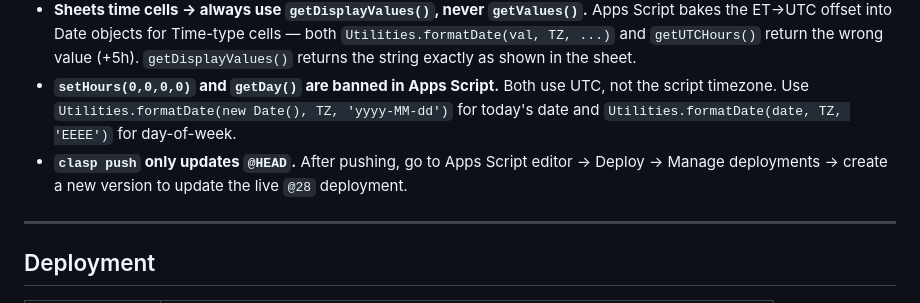
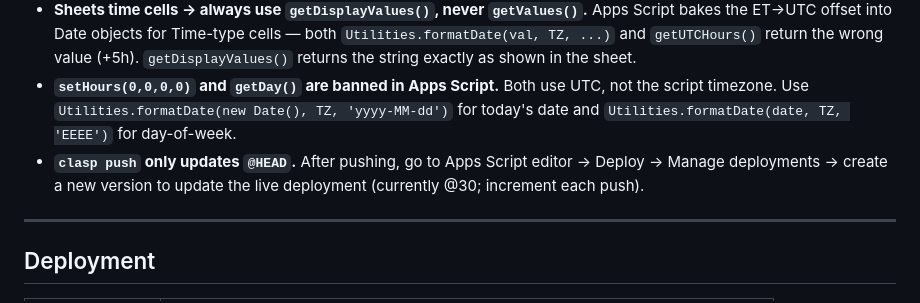
Before and after one commit to rick1270/life-todo, a Markdown page: CLAUDE.md, the part around the change. GitHub-like rendering.

Commit message:
Update CLAUDE.md: live deployment is @30, not @28
Co-Authored-By: Claude Sonnet 4.6 <noreply@anthropic.com>

```diff
--- a/CLAUDE.md
+++ b/CLAUDE.md
@@ -7,7 +7,7 @@
 - Never hardcode tasks, questions, or rules — everything loads dynamically from the sheet.
 - **Sheets time cells → always use `getDisplayValues()`, never `getValues()`.** Apps Script bakes the ET→UTC offset into Date objects for Time-type cells — both `Utilities.formatDate(val, TZ, ...)` and `getUTCHours()` return the wrong value (+5h). `getDisplayValues()` returns the string exactly as shown in the sheet.
 - **`setHours(0,0,0,0)` and `getDay()` are banned in Apps Script.** Both use UTC, not the script timezone. Use `Utilities.formatDate(new Date(), TZ, 'yyyy-MM-dd')` for today's date and `Utilities.formatDate(date, TZ, 'EEEE')` for day-of-week.
-- **`clasp push` only updates `@HEAD`.** After pushing, go to Apps Script editor → Deploy → Manage deployments → create a new version to update the live `@28` deployment.
+- **`clasp push` only updates `@HEAD`.** After pushing, go to Apps Script editor → Deploy → Manage deployments → create a new version to update the live deployment (currently @30; increment each push).
 
 ---
 
```
